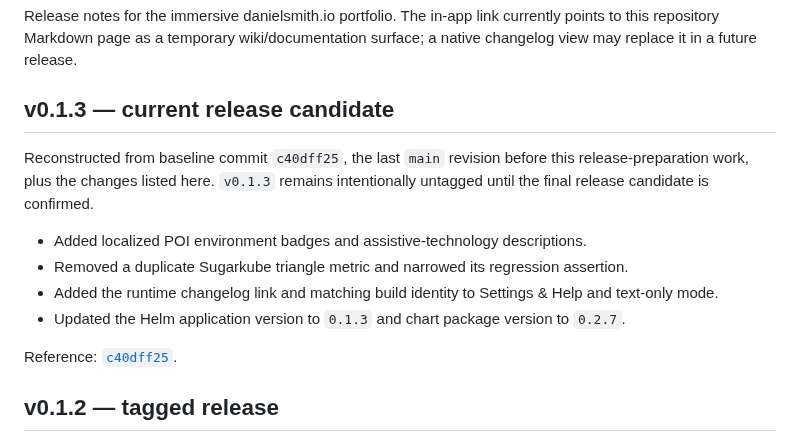
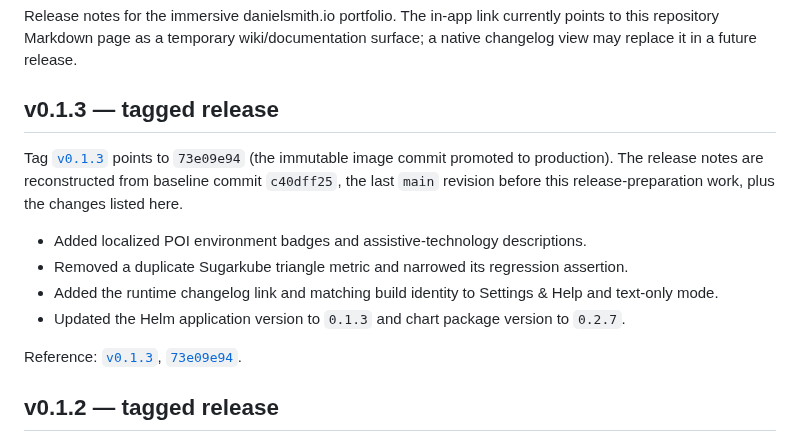
Before and after one commit to futuroptimist/danielsmith.io, a Markdown page: docs/changelog.md, the part around the change. Rendered like a GitHub page.

Commit message:
📝 : – Mark v0.1.3 changelog as released

```diff
--- a/docs/changelog.md
+++ b/docs/changelog.md
@@ -4,11 +4,12 @@ Release notes for the immersive danielsmith.io portfolio. The in-app link curren
 this repository Markdown page as a temporary wiki/documentation surface; a native changelog view
 may replace it in a future release.
 
-## v0.1.3 — current release candidate
+## v0.1.3 — tagged release
 
-Reconstructed from baseline commit `c40dff25`, the last `main` revision before this
-release-preparation work, plus the changes listed here. `v0.1.3` remains intentionally untagged
-until the final release candidate is confirmed.
+Tag [`v0.1.3`](https://github.com/futuroptimist/danielsmith.io/releases/tag/v0.1.3) points to
+`73e09e94` (the immutable image commit promoted to production). The release notes are reconstructed
+from baseline commit `c40dff25`, the last `main` revision before this release-preparation work, plus
+the changes listed here.
 
 - Added localized POI environment badges and assistive-technology descriptions.
 - Removed a duplicate Sugarkube triangle metric and narrowed its regression assertion.
@@ -16,7 +17,8 @@ until the final release candidate is confirmed.
   mode.
 - Updated the Helm application version to `0.1.3` and chart package version to `0.2.7`.
 
-Reference: [`c40dff25`](https://github.com/futuroptimist/danielsmith.io/commit/c40dff25).
+Reference: [`v0.1.3`](https://github.com/futuroptimist/danielsmith.io/releases/tag/v0.1.3),
+[`73e09e94`](https://github.com/futuroptimist/danielsmith.io/commit/73e09e94).
 
 ## v0.1.2 — tagged release
 
```
